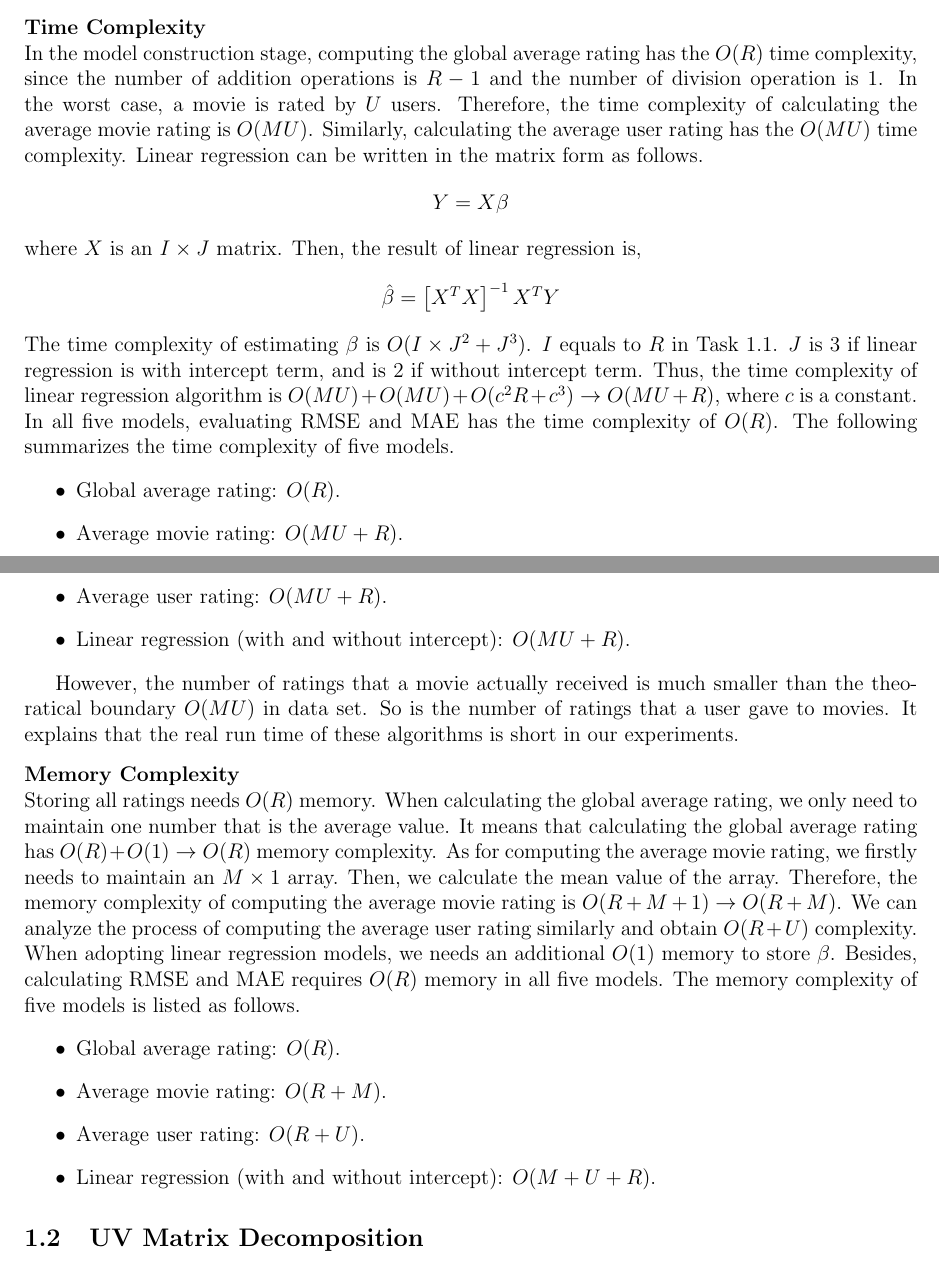
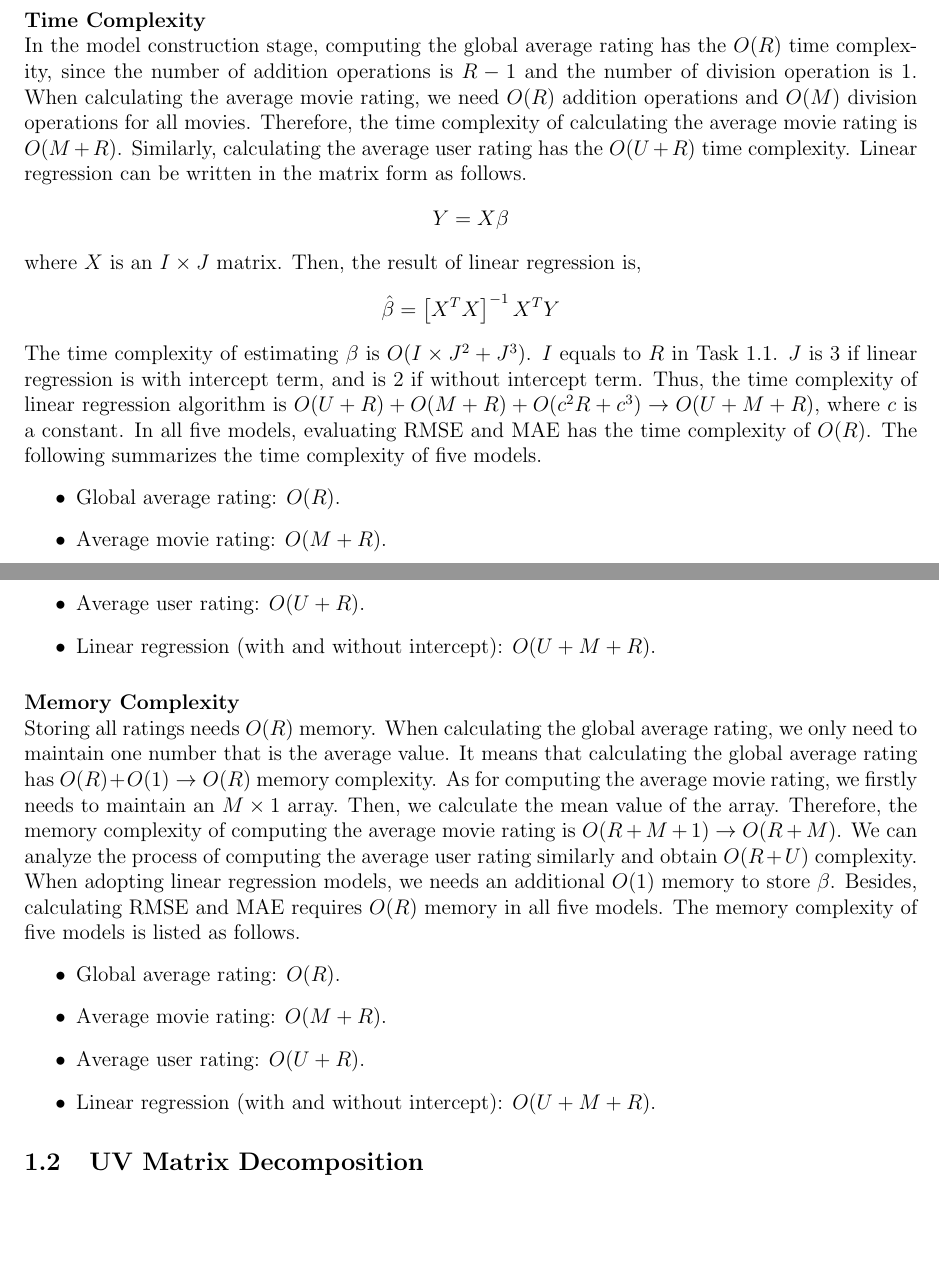
Before and after one commit to ShupeiLi/recommender-systems, a LaTeX document (group-28/report.tex): two parts of pages 2 and 3 of 6, joined at a grey line, cut so that both start at the same text, the shorter picture padded with empty space. Compiled offline with pdfLaTeX.

Commit message:
Commit via Git

```diff
--- a/group-28/report.tex
+++ b/group-28/report.tex
@@ -106,7 +106,7 @@ Table \ref{tab:1.1-results} reports RMSE, MAE, and the actual run time of global
 
 \subsubsection{Algorithm Analysis}
 \noindent\textbf{Time Complexity}\\
-In the model construction stage, computing the global average rating has the $O(R)$ time complexity, since the number of addition operations is $R - 1$ and the number of division operation is $1$. In the worst case, a movie is rated by $U$ users. Therefore, the time complexity of calculating the average movie rating is $O(MU)$. Similarly, calculating the average user rating has the $O(MU)$ time complexity. Linear regression can be written in the matrix form as follows.
+In the model construction stage, computing the global average rating has the $O(R)$ time complexity, since the number of addition operations is $R - 1$ and the number of division operation is $1$. When calculating the average movie rating, we need  $O(R)$ addition operations and $O(M)$ division operations for all movies. Therefore, the time complexity of calculating the average movie rating is $O(M + R)$. Similarly, calculating the average user rating has the $O(U + R)$ time complexity. Linear regression can be written in the matrix form as follows.
 $$
 Y = X\beta
 $$
@@ -114,24 +114,23 @@ where $X$ is an $I\times J$ matrix. Then, the result of linear regression is,
 $$
 \hat{\beta} = \left[ X^TX \right]^{-1} X^TY
 $$
-The time complexity of estimating $\beta$ is $O(I\times J^2 + J^3)$. $I$ equals to $R$ in Task 1.1. $J$ is $3$ if linear regression is with intercept term, and is $2$ if without intercept term. Thus, the time complexity of linear regression algorithm is $O(MU) + O(MU) + O(c^2R + c^3)\rightarrow O(MU + R)$, where $c$ is a constant. In all five models, evaluating RMSE and MAE has the time complexity of $O(R)$. The following summarizes the time complexity of five models.
+The time complexity of estimating $\beta$ is $O(I\times J^2 + J^3)$. $I$ equals to $R$ in Task 1.1. $J$ is $3$ if linear regression is with intercept term, and is $2$ if without intercept term. Thus, the time complexity of linear regression algorithm is $O(U + R) + O(M + R) + O(c^2R + c^3)\rightarrow O(U + M + R)$, where $c$ is a constant. In all five models, evaluating RMSE and MAE has the time complexity of $O(R)$. The following summarizes the time complexity of five models.
 \begin{itemize}
     \item Global average rating: $O(R)$.
-    \item Average movie rating: $O(MU + R)$.
-    \item Average user rating: $O(MU + R)$.
-    \item Linear regression (with and without intercept): $O(MU + R)$.
+    \item Average movie rating: $O(M + R)$.
+    \item Average user rating: $O(U + R)$.
+    \item Linear regression (with and without intercept): $O(U + M + R)$.
 \end{itemize}
 \par
-However, the number of ratings that a movie actually received is much smaller than the theoratical boundary $O(MU)$ in data set. So is the number of ratings that a user gave to movies. It explains that the real run time of these algorithms is short in our experiments. \par
 \vspace{0.3cm}
 \noindent\textbf{Memory Complexity}\\
 Storing all ratings needs $O(R)$ memory. When calculating the global average rating, we only need to maintain one number that is the average value. It means that calculating the global average rating has $O(R) + O(1)\rightarrow O(R)$ memory complexity. As for computing the average movie rating, we firstly needs to maintain an $M\times 1$ array. Then, we calculate the mean value of the array. Therefore, the memory complexity of computing the average movie rating is $O(R + M + 1) \rightarrow O(R + M)$. We can analyze the process of computing the average user rating similarly and obtain $O(R + U)$ complexity.
 When adopting linear regression models, we needs an additional $O(1)$ memory to store $\beta$. Besides, calculating RMSE and MAE requires $O(R)$ memory in all five models. The memory complexity of five models is listed as follows.
 \begin{itemize}
     \item Global average rating: $O(R)$.
-    \item Average movie rating: $O(R + M)$.
-    \item Average user rating: $O(R + U)$.
-    \item Linear regression (with and without intercept): $O(M+U+R)$.
+    \item Average movie rating: $O(M + R)$.
+    \item Average user rating: $O(U + R)$.
+    \item Linear regression (with and without intercept): $O(U + M + R)$.
 \end{itemize}
 
 \subsection{UV Matrix Decomposition}
```
Also changed, not shown: group-28/report.pdf.
